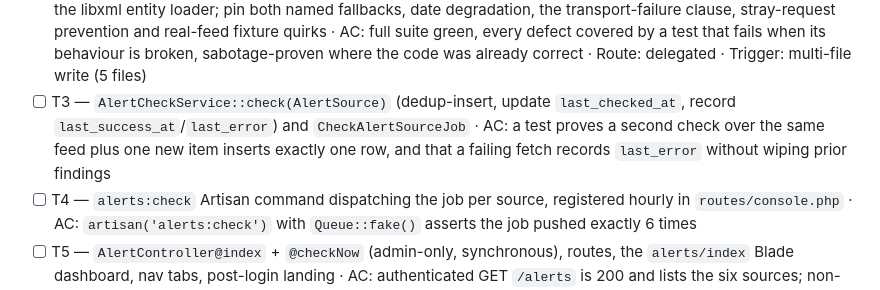
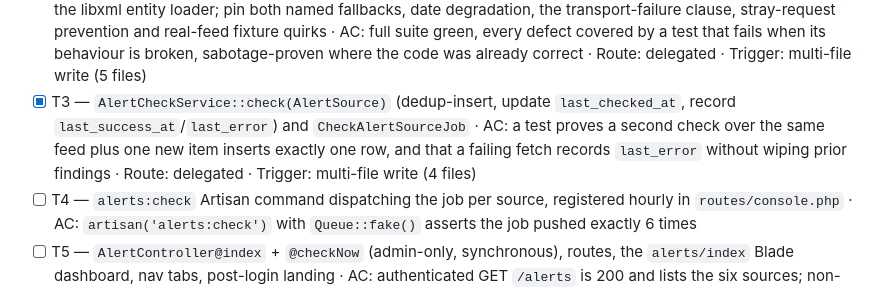
Before and after one commit to rikinflik/web-monitor, a Markdown page: odd/tasks/tech-update-alerts.md, the part around the change. Drawn GitHub-style.

Commit message:
odd: record T3 and the review boundary

```diff
--- a/odd/tasks/tech-update-alerts.md
+++ b/odd/tasks/tech-update-alerts.md
@@ -67,10 +67,11 @@ see it — the PHP interpreter is not a Composer-managed dependency.
   prevention and real-feed fixture quirks · AC: full suite green, every defect covered by a test
   that fails when its behaviour is broken, sabotage-proven where the code was already correct ·
   Route: delegated · Trigger: multi-file write (5 files)
-- [ ] T3 — `AlertCheckService::check(AlertSource)` (dedup-insert, update `last_checked_at`,
+- [x] T3 — `AlertCheckService::check(AlertSource)` (dedup-insert, update `last_checked_at`,
   record `last_success_at`/`last_error`) and `CheckAlertSourceJob` · AC: a test proves a second
   check over the same feed plus one new item inserts exactly one row, and that a failing fetch
-  records `last_error` without wiping prior findings
+  records `last_error` without wiping prior findings · Route: delegated · Trigger: multi-file
+  write (4 files)
 - [ ] T4 — `alerts:check` Artisan command dispatching the job per source, registered hourly in
   `routes/console.php` · AC: `artisan('alerts:check')` with `Queue::fake()` asserts the job
   pushed exactly 6 times
```
